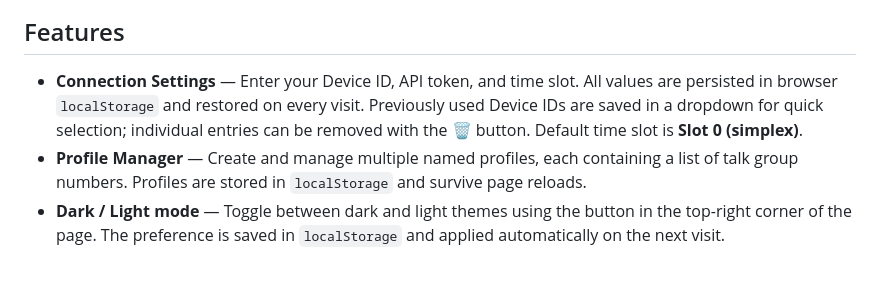
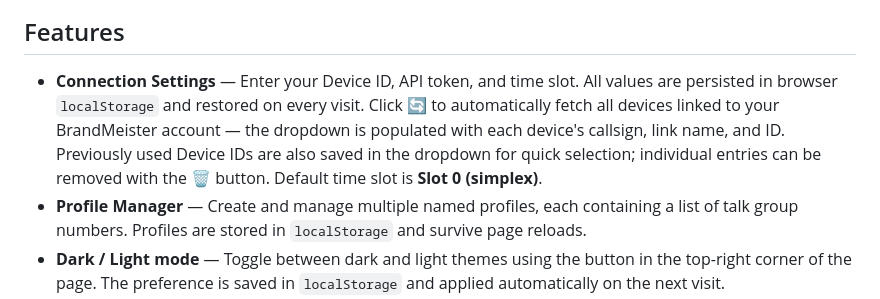
Before and after one commit to ivomod/bm-tg-profiler, a Markdown page: README.md, the part around the change. GitHub-like rendering; blank space fills up the shorter version.

Commit message:
Update README: document fetch devices from BrandMeister account

```diff
--- a/README.md
+++ b/README.md
@@ -119,7 +119,7 @@ No installation required — it runs entirely in your browser and calls the Bran
 
 ## Features
 
-- **Connection Settings** — Enter your Device ID, API token, and time slot. All values are persisted in browser `localStorage` and restored on every visit. Previously used Device IDs are saved in a dropdown for quick selection; individual entries can be removed with the 🗑️ button. Default time slot is **Slot 0 (simplex)**.
+- **Connection Settings** — Enter your Device ID, API token, and time slot. All values are persisted in browser `localStorage` and restored on every visit. Click **🔄** to automatically fetch all devices linked to your BrandMeister account — the dropdown is populated with each device's callsign, link name, and ID. Previously used Device IDs are also saved in the dropdown for quick selection; individual entries can be removed with the 🗑️ button. Default time slot is **Slot 0 (simplex)**.
 - **Profile Manager** — Create and manage multiple named profiles, each containing a list of talk group numbers. Profiles are stored in `localStorage` and survive page reloads.
 - **Dark / Light mode** — Toggle between dark and light themes using the button in the top-right corner of the page. The preference is saved in `localStorage` and applied automatically on the next visit.
 - **Talk group names** — For each talk group number, the name is automatically fetched from the BrandMeister API (`api.brandmeister.network/v2/talkgroup/{id}`) and displayed alongside the number in profile cards, the edit modal, the current groups panel, and the activity log. Names are cached in `localStorage` for 24 hours to avoid repeated requests.
```
